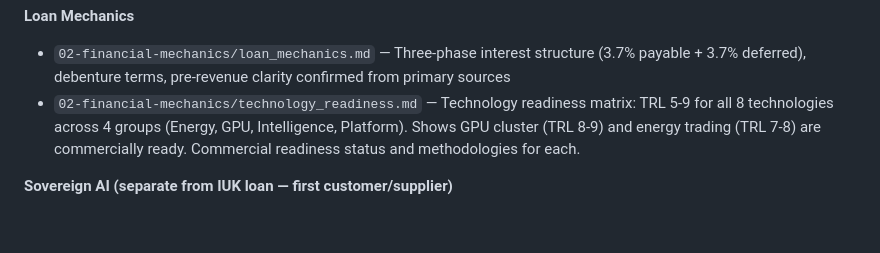
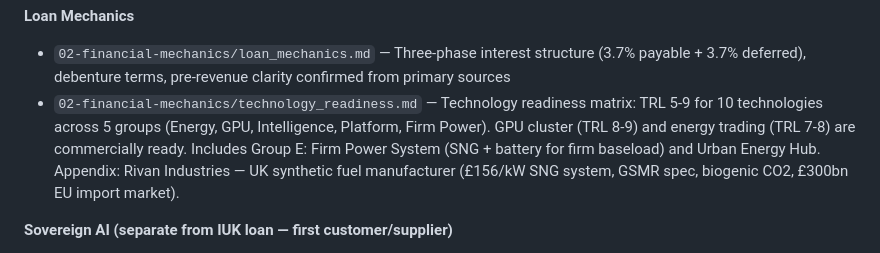
Before and after one commit to jessiorg/innovate-uk-innovation-loan, a Markdown page: CHANGELOG.md, the part around the change. Drawn GitHub-style; blank space fills up the shorter version.

Commit message:
docs: update CHANGELOG with firm power system and Rivan appendix
Co-Authored-By: Claude Code <noreply@anthropic.com>

```diff
--- a/CHANGELOG.md
+++ b/CHANGELOG.md
@@ -38,7 +38,7 @@ All notable changes to the Innovate UK Innovation Loan working repository.
 
 **Loan Mechanics**
 - `02-financial-mechanics/loan_mechanics.md` — Three-phase interest structure (3.7% payable + 3.7% deferred), debenture terms, pre-revenue clarity confirmed from primary sources
-- `02-financial-mechanics/technology_readiness.md` — Technology readiness matrix: TRL 5-9 for all 8 technologies across 4 groups (Energy, GPU, Intelligence, Platform). Shows GPU cluster (TRL 8-9) and energy trading (TRL 7-8) are commercially ready. Commercial readiness status and methodologies for each.
+- `02-financial-mechanics/technology_readiness.md` — Technology readiness matrix: TRL 5-9 for 10 technologies across 5 groups (Energy, GPU, Intelligence, Platform, Firm Power). GPU cluster (TRL 8-9) and energy trading (TRL 7-8) are commercially ready. Includes Group E: Firm Power System (SNG + battery for firm baseload) and Urban Energy Hub. Appendix: Rivan Industries — UK synthetic fuel manufacturer (£156/kW SNG system, GSMR spec, biogenic CO2, £300bn EU import market).
 
 **Sovereign AI (separate from IUK loan — first customer/supplier)**
 - `07-revenue-customers-commercialisation/sovai/README.md` — Five offerings, four focus areas, "contact now" strategy
```
